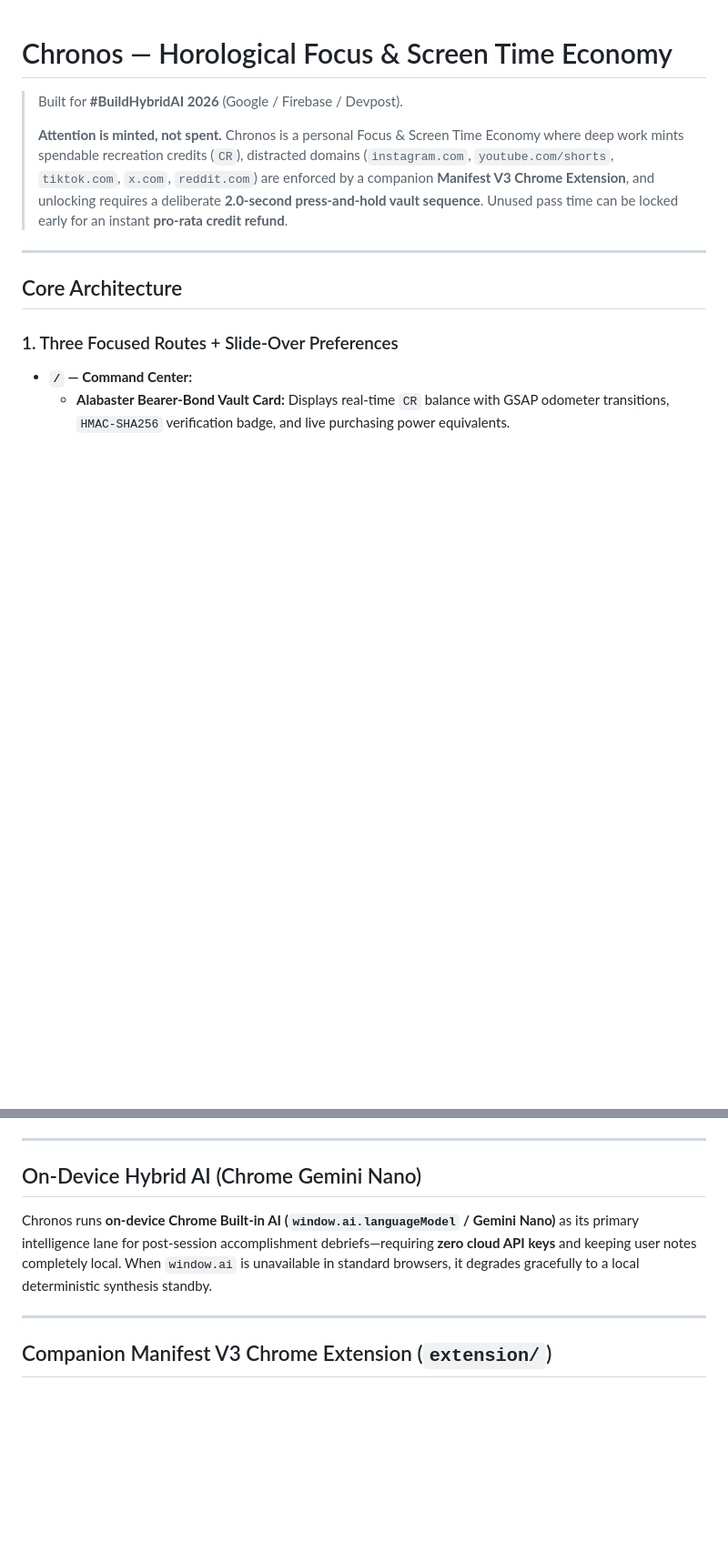
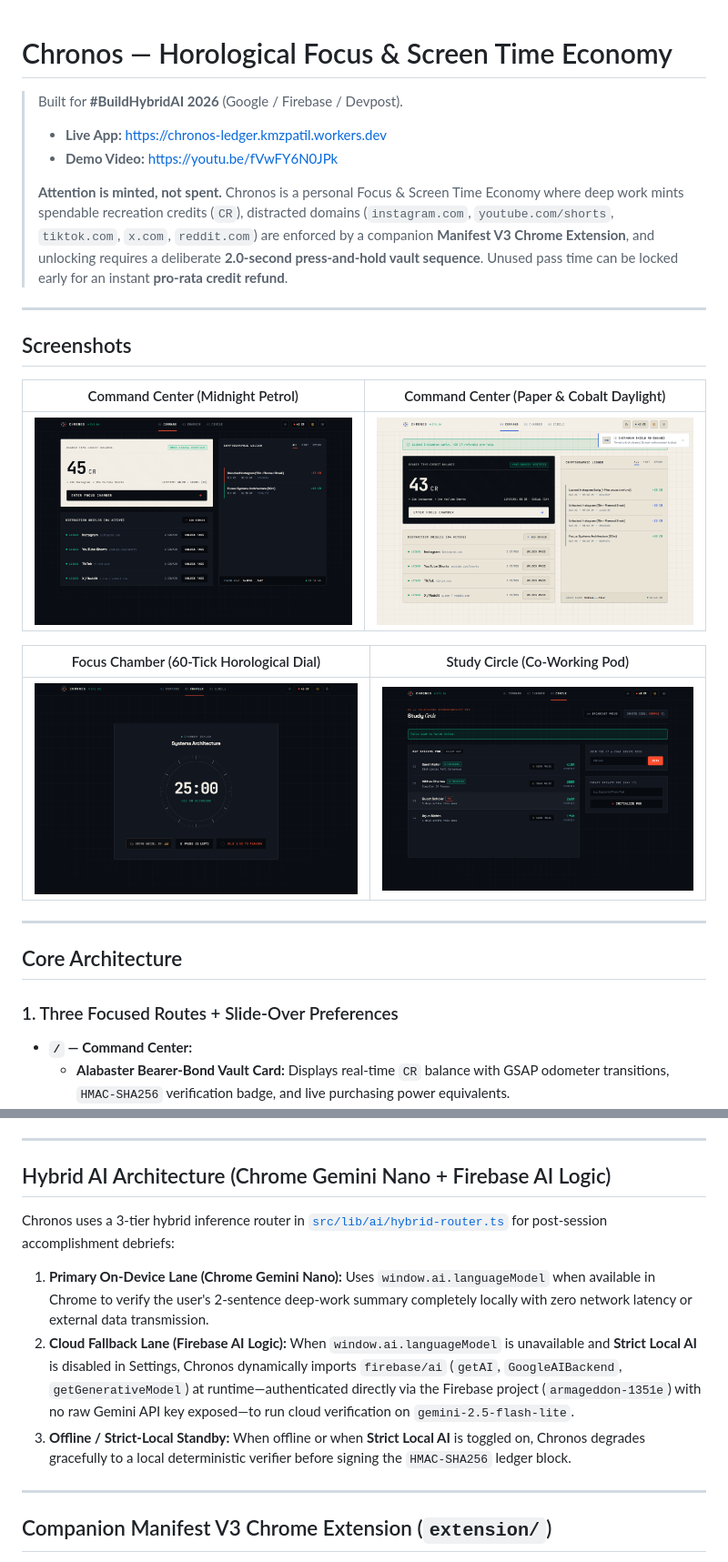
Before and after one commit to kmzpatil/chronos-ledger, a Markdown page: README.md, 2 parts joined by grey strips. Shown at 91% size. GitHub-like rendering; pictures changed too: docs/screenshots/command-center.png (added), docs/screenshots/daylight-theme.png (added), docs/screenshots/focus-chamber.png (added); blank space fills up the shorter version.

Commit message:
docs: add live URL, demo video, screenshots, and Hybrid AI architecture to README

```diff
--- a/README.md
+++ b/README.md
@@ -2,7 +2,22 @@
 
 > Built for **#BuildHybridAI 2026** (Google / Firebase / Devpost).
 >
+> - **Live App:** https://chronos-ledger.kmzpatil.workers.dev
+> - **Demo Video:** https://youtu.be/fVwFY6N0JPk
+>
 > **Attention is minted, not spent.** Chronos is a personal Focus & Screen Time Economy where deep work mints spendable recreation credits (`CR`), distracted domains (`instagram.com`, `youtube.com/shorts`, `tiktok.com`, `x.com`, `reddit.com`) are enforced by a companion **Manifest V3 Chrome Extension**, and unlocking requires a deliberate **2.0-second press-and-hold vault sequence**. Unused pass time can be locked early for an instant **pro-rata credit refund**.
+
+---
+
+## Screenshots
+
+|             Command Center (Midnight Petrol)             |         Command Center (Paper & Cobalt Daylight)         |
+| :------------------------------------------------------: | :------------------------------------------------------: |
+| ![Command Center](./docs/screenshots/command-center.png) | ![Daylight Theme](./docs/screenshots/daylight-theme.png) |
+
+|        Focus Chamber (60-Tick Horological Dial)        |            Study Circle (Co-Working Pod)             |
+| :----------------------------------------------------: | :--------------------------------------------------: |
+| ![Focus Chamber](./docs/screenshots/focus-chamber.png) | ![Study Circle](./docs/screenshots/study-circle.png) |
 
 ---
 
@@ -28,9 +43,13 @@
 
 ---
 
-## On-Device Hybrid AI (Chrome Gemini Nano)
+## Hybrid AI Architecture (Chrome Gemini Nano + Firebase AI Logic)
 
-Chronos runs **on-device Chrome Built-in AI (`window.ai.languageModel` / Gemini Nano)** as its primary intelligence lane for post-session accomplishment debriefs—requiring **zero cloud API keys** and keeping user notes completely local. When `window.ai` is unavailable in standard browsers, it degrades gracefully to a local deterministic synthesis standby.
+Chronos uses a 3-tier hybrid inference router in [`src/lib/ai/hybrid-router.ts`](./src/lib/ai/hybrid-router.ts) for post-session accomplishment debriefs:
+
+1. **Primary On-Device Lane (Chrome Gemini Nano):** Uses `window.ai.languageModel` when available in Chrome to verify the user's 2-sentence deep-work summary completely locally with zero network latency or external data transmission.
+2. **Cloud Fallback Lane (Firebase AI Logic):** When `window.ai.languageModel` is unavailable and **Strict Local AI** is disabled in Settings, Chronos dynamically imports `firebase/ai` (`getAI`, `GoogleAIBackend`, `getGenerativeModel`) at runtime—authenticated directly via the Firebase project (`armageddon-1351e`) with no raw Gemini API key exposed—to run cloud verification on `gemini-2.5-flash-lite`.
+3. **Offline / Strict-Local Standby:** When offline or when **Strict Local AI** is toggled on, Chronos degrades gracefully to a local deterministic verifier before signing the `HMAC-SHA256` ledger block.
 
 ---
 
```
